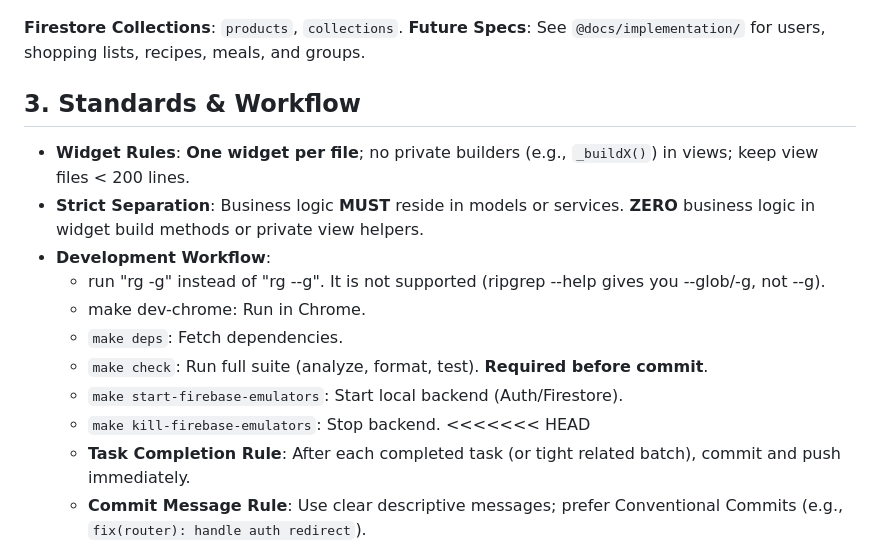
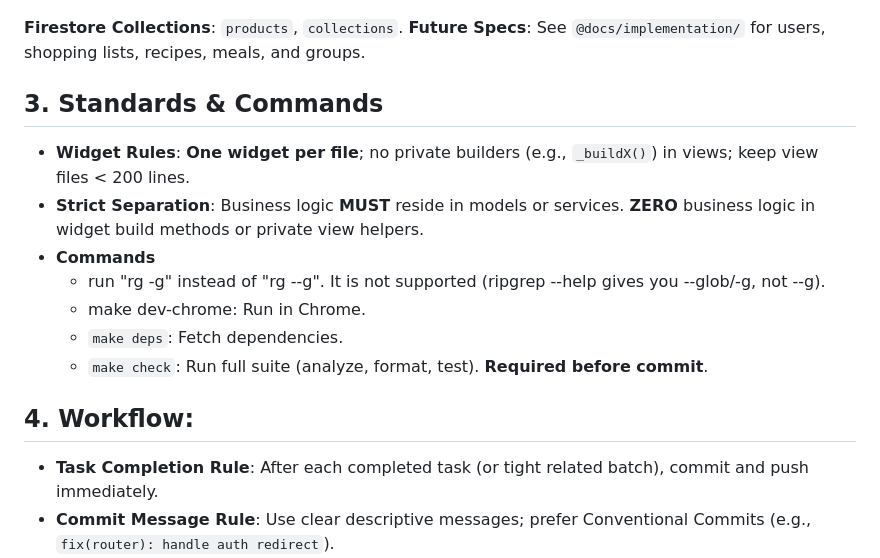
Before and after one commit to JoachimTislov/foodsavr, a Markdown page: GEMINI.md, the part around one of its changes. GitHub-like rendering.

```diff
--- a/GEMINI.md
+++ b/GEMINI.md
@@ -24,17 +24,16 @@ Project architecture, principles, and rules for `foodsavr` (Flutter SDK ^3.10.7)
 **Firestore Collections**: `products`, `collections`.
 **Future Specs**: See `@docs/implementation/` for users, shopping lists, recipes, meals, and groups.
 
-## 3. Standards & Workflow
+## 3. Standards & Commands
 - **Widget Rules**: **One widget per file**; no private builders (e.g., `_buildX()`) in views; keep view files < 200 lines.
 - **Strict Separation**: Business logic **MUST** reside in models or services. **ZERO** business logic in widget build methods or private view helpers.
-- **Development Workflow**:
+- **Commands**
   - run "rg -g" instead of "rg --g". It is not supported (ripgrep --help gives you --glob/-g, not --g).
   - make dev-chrome: Run in Chrome.
   - `make deps`: Fetch dependencies.
   - `make check`: Run full suite (analyze, format, test). **Required before commit**.
-  - `make start-firebase-emulators`: Start local backend (Auth/Firestore).
-  - `make kill-firebase-emulators`: Stop backend.
-<<<<<<< HEAD
+
+## 4. **Workflow**:
   - **Task Completion Rule**: After each completed task (or tight related batch), commit and push immediately.
   - **Commit Message Rule**: Use clear descriptive messages; prefer Conventional Commits (e.g., `fix(router): handle auth redirect`).
   - **Execution Loop Rule**: Gather context (code/tests/PR comments/docs/rules/skills), check for missing context, implement minimal fix, run `make check`, add/update tests, run `make check` until green, run `make push`; if `make push` fails, fix and repeat from `make check`.
```
Also changed, not shown: other parts of GEMINI.md (+1 -1 lines).
